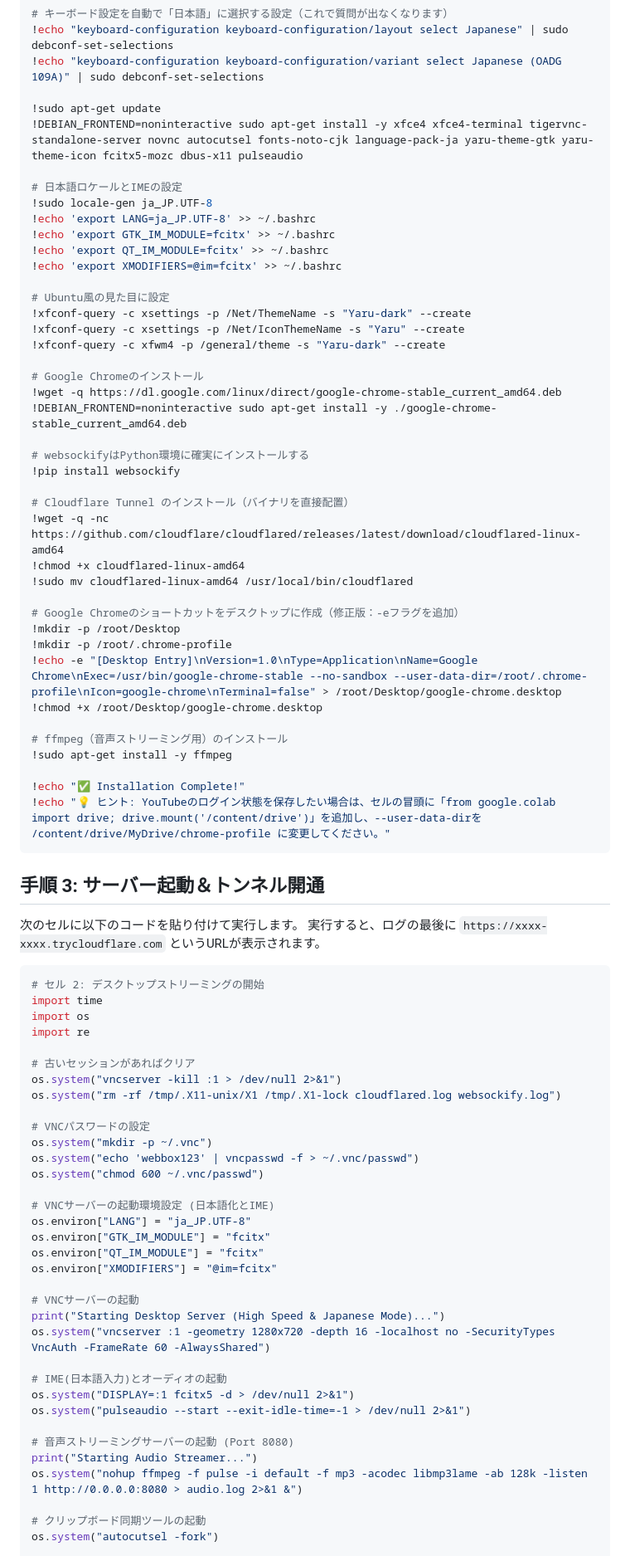
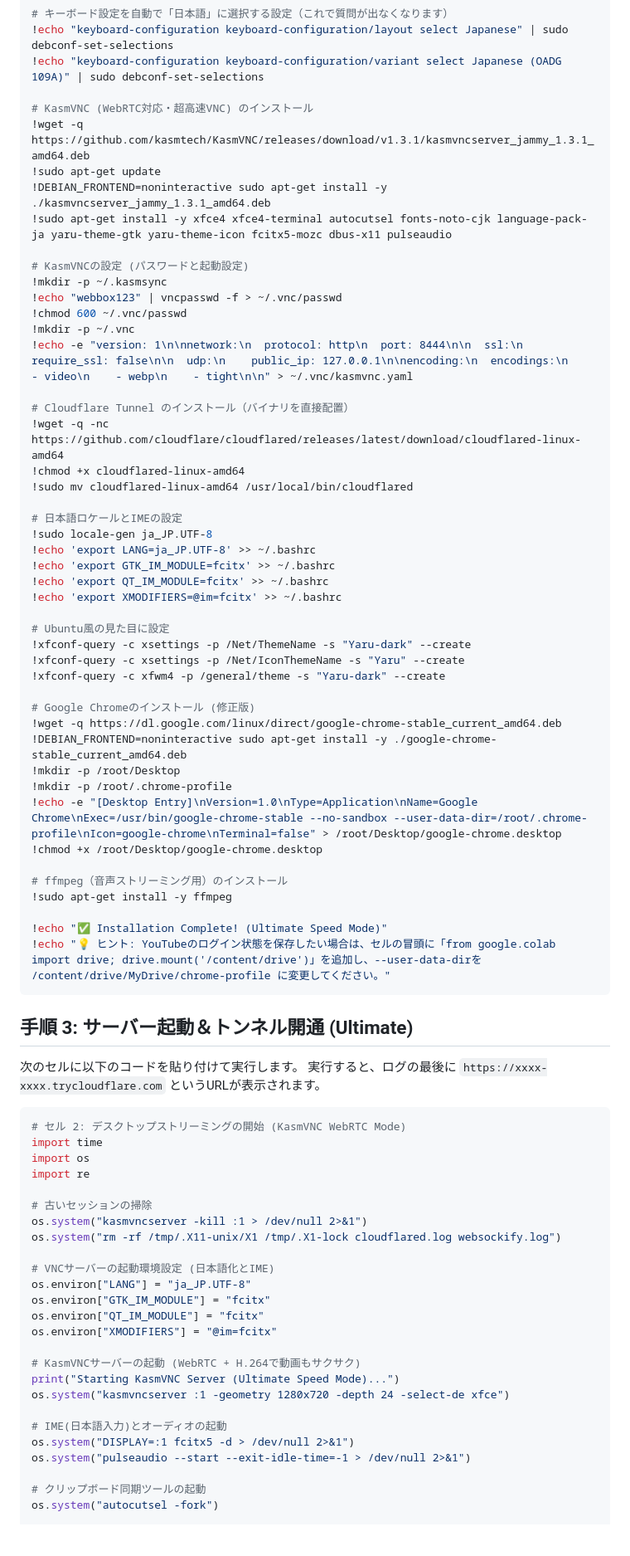
Before and after one commit to haruto2016/Box, a Markdown page: Colab_Setup.md, the part around one of its changes. Shown at 83% size. Rendered like a GitHub page; blank space fills up the shorter version.

Commit message:
Migrate to KasmVNC for WebRTC-based ultimate speed and audio

````diff
--- a/Colab_Setup.md
+++ b/Colab_Setup.md
@@ -20,8 +20,23 @@ QEMUを使わず、Colabの巨大なマシンスペック（RAM 12GB）を100%
 !echo "keyboard-configuration keyboard-configuration/layout select Japanese" | sudo debconf-set-selections
 !echo "keyboard-configuration keyboard-configuration/variant select Japanese (OADG 109A)" | sudo debconf-set-selections
 
+# KasmVNC (WebRTC対応・超高速VNC) のインストール
+!wget -q https://github.com/kasmtech/KasmVNC/releases/download/v1.3.1/kasmvncserver_jammy_1.3.1_amd64.deb
 !sudo apt-get update
-!DEBIAN_FRONTEND=noninteractive sudo apt-get install -y xfce4 xfce4-terminal tigervnc-standalone-server novnc autocutsel fonts-noto-cjk language-pack-ja yaru-theme-gtk yaru-theme-icon fcitx5-mozc dbus-x11 pulseaudio
+!DEBIAN_FRONTEND=noninteractive sudo apt-get install -y ./kasmvncserver_jammy_1.3.1_amd64.deb
+!sudo apt-get install -y xfce4 xfce4-terminal autocutsel fonts-noto-cjk language-pack-ja yaru-theme-gtk yaru-theme-icon fcitx5-mozc dbus-x11 pulseaudio
+
+# KasmVNCの設定 (パスワードと起動設定)
+!mkdir -p ~/.kasmsync
+!echo "webbox123" | vncpasswd -f > ~/.vnc/passwd
+!chmod 600 ~/.vnc/passwd
+!mkdir -p ~/.vnc
+!echo -e "version: 1\n\nnetwork:\n  protocol: http\n  port: 8444\n\n  ssl:\n    require_ssl: false\n\n  udp:\n    public_ip: 127.0.0.1\n\nencoding:\n  encodings:\n    - video\n    - webp\n    - tight\n\n" > ~/.vnc/kasmvnc.yaml
+
+# Cloudflare Tunnel のインストール（バイナリを直接配置）
+!wget -q -nc https://github.com/cloudflare/cloudflared/releases/latest/download/cloudflared-linux-amd64
+!chmod +x cloudflared-linux-amd64
+!sudo mv cloudflared-linux-amd64 /usr/local/bin/cloudflared
 
 # 日本語ロケールとIMEの設定
 !sudo locale-gen ja_JP.UTF-8
@@ -35,19 +50,9 @@ QEMUを使わず、Colabの巨大なマシンスペック（RAM 12GB）を100%
 !xfconf-query -c xsettings -p /Net/IconThemeName -s "Yaru" --create
 !xfconf-query -c xfwm4 -p /general/theme -s "Yaru-dark" --create
 
-# Google Chromeのインストール
+# Google Chromeのインストール (修正版)
 !wget -q https://dl.google.com/linux/direct/google-chrome-stable_current_amd64.deb
 !DEBIAN_FRONTEND=noninteractive sudo apt-get install -y ./google-chrome-stable_current_amd64.deb
-
-# websockifyはPython環境に確実にインストールする
-!pip install websockify
-
-# Cloudflare Tunnel のインストール（バイナリを直接配置）
-!wget -q -nc https://github.com/cloudflare/cloudflared/releases/latest/download/cloudflared-linux-amd64
-!chmod +x cloudflared-linux-amd64
-!sudo mv cloudflared-linux-amd64 /usr/local/bin/cloudflared
-
-# Google Chromeのショートカットをデスクトップに作成（修正版：-eフラグを追加）
 !mkdir -p /root/Desktop
 !mkdir -p /root/.chrome-profile
 !echo -e "[Desktop Entry]\nVersion=1.0\nType=Application\nName=Google Chrome\nExec=/usr/bin/google-chrome-stable --no-sandbox --user-data-dir=/root/.chrome-profile\nIcon=google-chrome\nTerminal=false" > /root/Desktop/google-chrome.desktop
@@ -56,28 +61,23 @@ QEMUを使わず、Colabの巨大なマシンスペック（RAM 12GB）を100%
 # ffmpeg（音声ストリーミング用）のインストール
 !sudo apt-get install -y ffmpeg
 
-!echo "✅ Installation Complete!"
+!echo "✅ Installation Complete! (Ultimate Speed Mode)"
 !echo "💡 ヒント: YouTubeのログイン状態を保存したい場合は、セルの冒頭に「from google.colab import drive; drive.mount('/content/drive')」を追加し、--user-data-dirを /content/drive/MyDrive/chrome-profile に変更してください。"
 ```
 
-## 手順 3: サーバー起動＆トンネル開通
+## 手順 3: サーバー起動＆トンネル開通 (Ultimate)
 次のセルに以下のコードを貼り付けて実行します。
 実行すると、ログの最後に `https://xxxx-xxxx.trycloudflare.com` というURLが表示されます。
 
 ```python
-# セル 2: デスクトップストリーミングの開始
+# セル 2: デスクトップストリーミングの開始 (KasmVNC WebRTC Mode)
 import time
 import os
 import re
 
-# 古いセッションがあればクリア
-os.system("vncserver -kill :1 > /dev/null 2>&1")
+# 古いセッションの掃除
+os.system("kasmvncserver -kill :1 > /dev/null 2>&1")
 os.system("rm -rf /tmp/.X11-unix/X1 /tmp/.X1-lock cloudflared.log websockify.log")
-
-# VNCパスワードの設定
-os.system("mkdir -p ~/.vnc")
-os.system("echo 'webbox123' | vncpasswd -f > ~/.vnc/passwd")
-os.system("chmod 600 ~/.vnc/passwd")
 
 # VNCサーバーの起動環境設定 (日本語化とIME)
 os.environ["LANG"] = "ja_JP.UTF-8"
@@ -85,18 +85,14 @@ os.environ["GTK_IM_MODULE"] = "fcitx"
 os.environ["QT_IM_MODULE"] = "fcitx"
 os.environ["XMODIFIERS"] = "@im=fcitx"
 
-# VNCサーバーの起動
-print("Starting Desktop Server (High Speed & Japanese Mode)...")
-os.system("vncserver :1 -geometry 1280x720 -depth 16 -localhost no -SecurityTypes VncAuth -FrameRate 60 -AlwaysShared")
+# KasmVNCサーバーの起動 (WebRTC + H.264で動画もサクサク)
+print("Starting KasmVNC Server (Ultimate Speed Mode)...")
+os.system("kasmvncserver :1 -geometry 1280x720 -depth 24 -select-de xfce")
 
 # IME(日本語入力)とオーディオの起動
 os.system("DISPLAY=:1 fcitx5 -d > /dev/null 2>&1")
 os.system("pulseaudio --start --exit-idle-time=-1 > /dev/null 2>&1")
 
-# 音声ストリーミングサーバーの起動 (Port 8080)
-print("Starting Audio Streamer...")
-os.system("nohup ffmpeg -f pulse -i default -f mp3 -acodec libmp3lame -ab 128k -listen 1 http://0.0.0.0:8080 > audio.log 2>&1 &")
-
 # クリップボード同期ツールの起動
 os.system("autocutsel -fork")
 
````
Also changed, not shown: other parts of Colab_Setup.md (+3 -14 lines).
